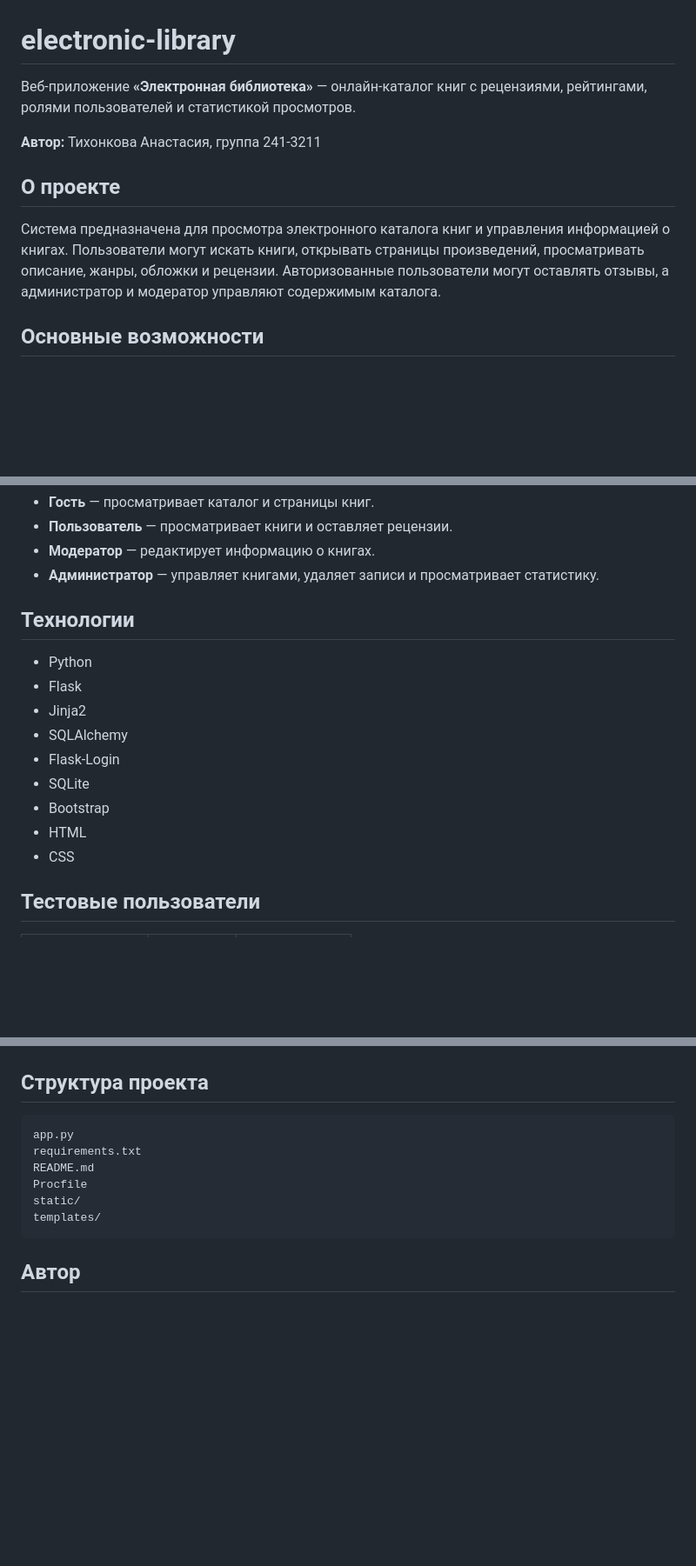
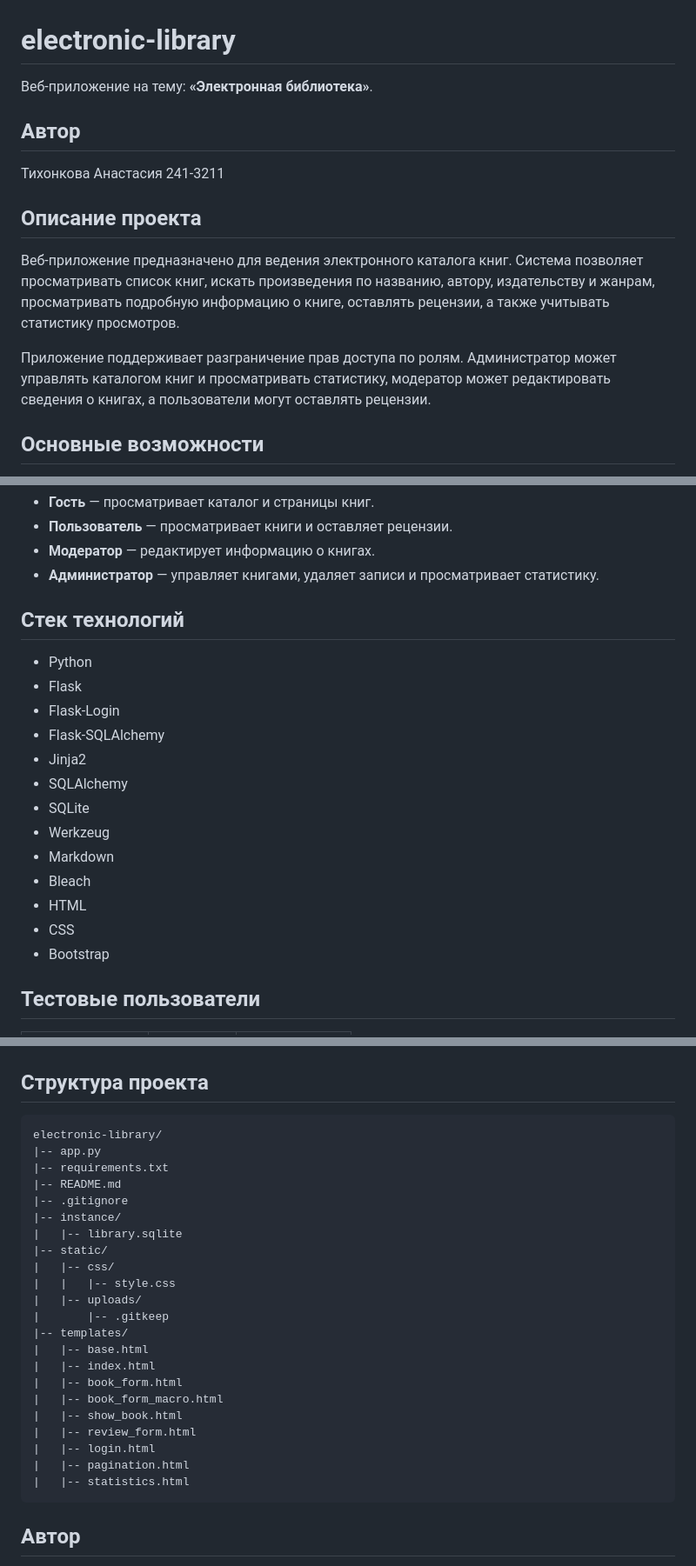
Before and after one commit to hellostacia/electronic-library, a Markdown page: README.md, 3 parts joined by grey strips. Shown at 87% size. Drawn GitHub-style; blank space fills up the shorter version.

````diff
--- a/README.md
+++ b/README.md
@@ -1,12 +1,16 @@
 # electronic-library
 
-Веб-приложение **«Электронная библиотека»** — онлайн-каталог книг с рецензиями, рейтингами, ролями пользователей и статистикой просмотров.
+Веб-приложение на тему: **«Электронная библиотека»**.
 
-**Автор:** Тихонкова Анастасия, группа 241-3211
+## Автор
 
-## О проекте
+Тихонкова Анастасия 241-3211
 
-Система предназначена для просмотра электронного каталога книг и управления информацией о книгах. Пользователи могут искать книги, открывать страницы произведений, просматривать описание, жанры, обложки и рецензии. Авторизованные пользователи могут оставлять отзывы, а администратор и модератор управляют содержимым каталога.
+## Описание проекта
+
+Веб-приложение предназначено для ведения электронного каталога книг. Система позволяет просматривать список книг, искать произведения по названию, автору, издательству и жанрам, просматривать подробную информацию о книге, оставлять рецензии, а также учитывать статистику просмотров.
+
+Приложение поддерживает разграничение прав доступа по ролям. Администратор может управлять каталогом книг и просматривать статистику, модератор может редактировать сведения о книгах, а пользователи могут оставлять рецензии.
 
 ## Основные возможности
 
@@ -33,17 +37,21 @@
 * **Модератор** — редактирует информацию о книгах.
 * **Администратор** — управляет книгами, удаляет записи и просматривает статистику.
 
-## Технологии
+## Стек технологий
 
 * Python
 * Flask
+* Flask-Login
+* Flask-SQLAlchemy
 * Jinja2
 * SQLAlchemy
-* Flask-Login
 * SQLite
-* Bootstrap
+* Werkzeug
+* Markdown
+* Bleach
 * HTML
 * CSS
+* Bootstrap
 
 ## Тестовые пользователи
 
@@ -60,12 +68,28 @@
 ## Структура проекта
 
 ```text
-app.py
-requirements.txt
-README.md
-Procfile
-static/
-templates/
+electronic-library/
+|-- app.py
+|-- requirements.txt
+|-- README.md
+|-- .gitignore
+|-- instance/
+|   |-- library.sqlite
+|-- static/
+|   |-- css/
+|   |   |-- style.css
+|   |-- uploads/
+|       |-- .gitkeep
+|-- templates/
+|   |-- base.html
+|   |-- index.html
+|   |-- book_form.html
+|   |-- book_form_macro.html
+|   |-- show_book.html
+|   |-- review_form.html
+|   |-- login.html
+|   |-- pagination.html
+|   |-- statistics.html
 ```
 
 ## Автор
````
